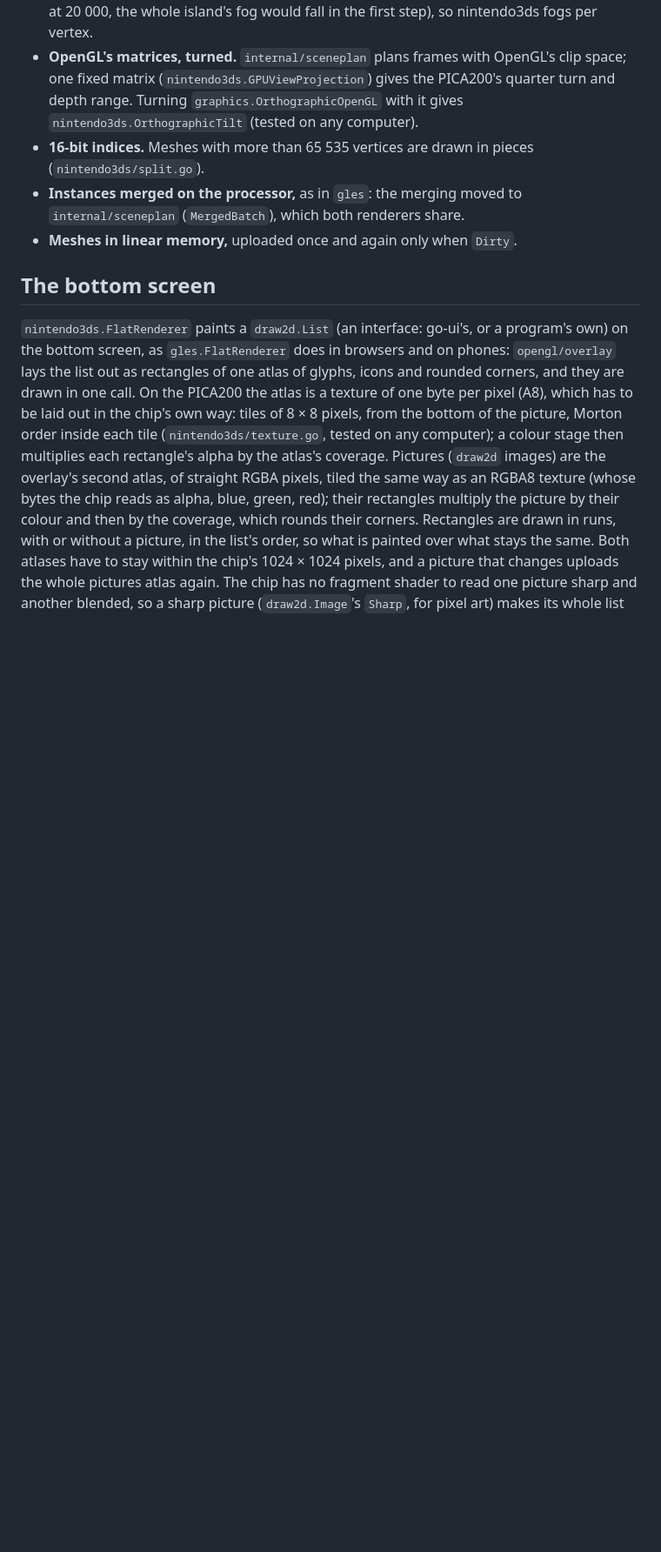
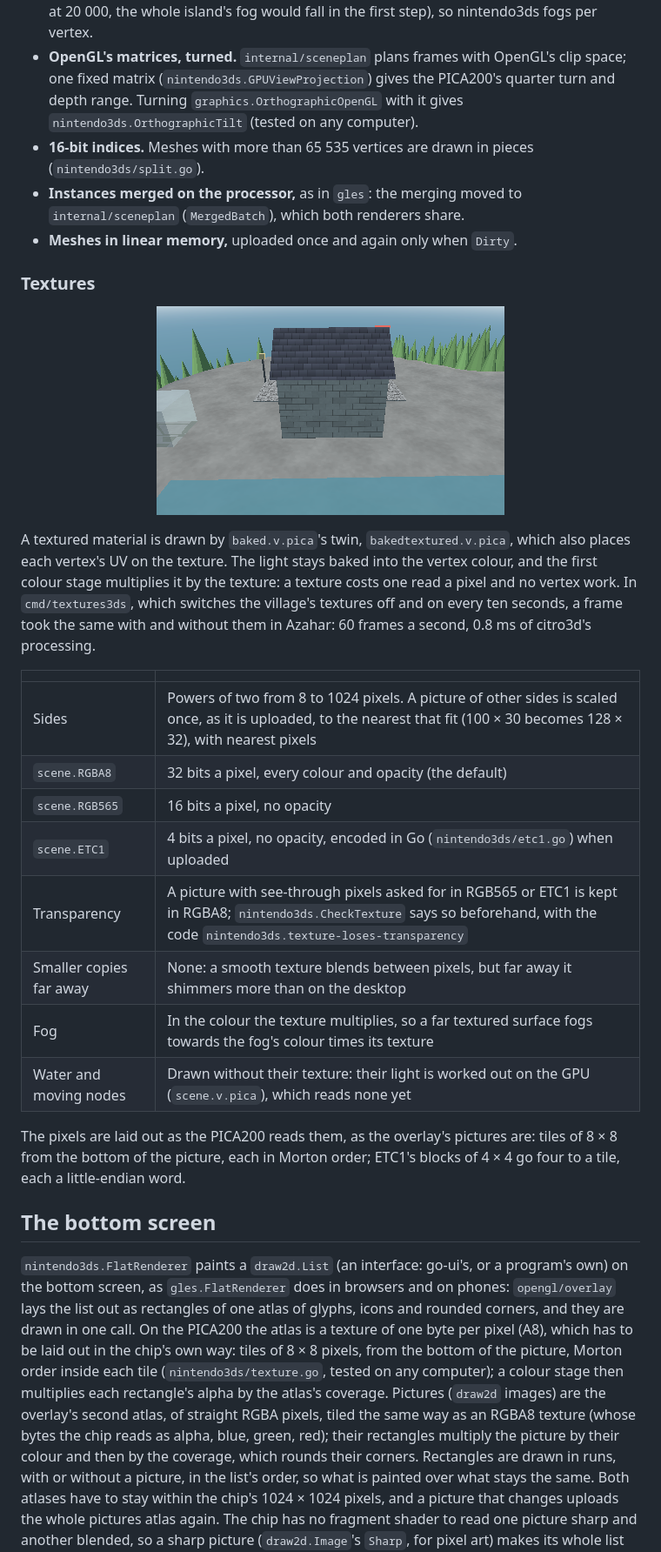
Before and after one commit to akrck02/go-renderer, a Markdown page: docs/4-guides/8-3ds.md, the part around one of its changes. Shown at 87% size. Rendered like a GitHub page; pictures changed too: docs/images/3ds-textures.png (added); blank space fills up the shorter version.

Commit message:
nintendo3ds: draw textured meshes in RGBA8, RGB565 and ETC1
Co-Authored-By: Claude Opus 5.5 <noreply@anthropic.com>

```diff
--- a/docs/4-guides/8-3ds.md
+++ b/docs/4-guides/8-3ds.md
@@ -78,6 +78,32 @@ of the time of day, fog and translucent water, planned by `internal/sceneplan`.
 - **Instances merged on the processor,** as in `gles`: the merging moved to `internal/sceneplan`
   (`MergedBatch`), which both renderers share.
 - **Meshes in linear memory,** uploaded once and again only when `Dirty`.
+
+### Textures
+
+<p align="center"><img alt="The sample island's village in Azahar: cobbles, brick walls, a slate roof and a plank door, each a built-in texture tinted by its material" src="../images/3ds-textures.png" width="400"></p>
+
+A textured material is drawn by `baked.v.pica`'s twin, `bakedtextured.v.pica`, which also places
+each vertex's UV on the texture. The light stays baked into the vertex colour, and the first
+colour stage multiplies it by the texture: a texture costs one read a pixel and no vertex work.
+In `cmd/textures3ds`, which switches the village's textures off and on every ten seconds, a frame
+took the same with and without them in Azahar: 60 frames a second, 0.8 ms of citro3d's
+processing.
+
+| | |
+|---|---|
+| Sides | Powers of two from 8 to 1024 pixels. A picture of other sides is scaled once, as it is uploaded, to the nearest that fit (100 × 30 becomes 128 × 32), with nearest pixels |
+| `scene.RGBA8` | 32 bits a pixel, every colour and opacity (the default) |
+| `scene.RGB565` | 16 bits a pixel, no opacity |
+| `scene.ETC1` | 4 bits a pixel, no opacity, encoded in Go (`nintendo3ds/etc1.go`) when uploaded |
+| Transparency | A picture with see-through pixels asked for in RGB565 or ETC1 is kept in RGBA8; `nintendo3ds.CheckTexture` says so beforehand, with the code `nintendo3ds.texture-loses-transparency` |
+| Smaller copies far away | None: a smooth texture blends between pixels, but far away it shimmers more than on the desktop |
+| Fog | In the colour the texture multiplies, so a far textured surface fogs towards the fog's colour times its texture |
+| Water and moving nodes | Drawn without their texture: their light is worked out on the GPU (`scene.v.pica`), which reads none yet |
+
+The pixels are laid out as the PICA200 reads them, as the overlay's pictures are: tiles of 8 × 8
+from the bottom of the picture, each in Morton order; ETC1's blocks of 4 × 4 go four to a tile,
+each a little-endian word.
 
 ## The bottom screen
 
```
Also changed, not shown: other parts of docs/4-guides/8-3ds.md (+2 -0 lines), docs/proposals/2-textures-on-meshes.md (+1 -1 lines), 14 other files.
